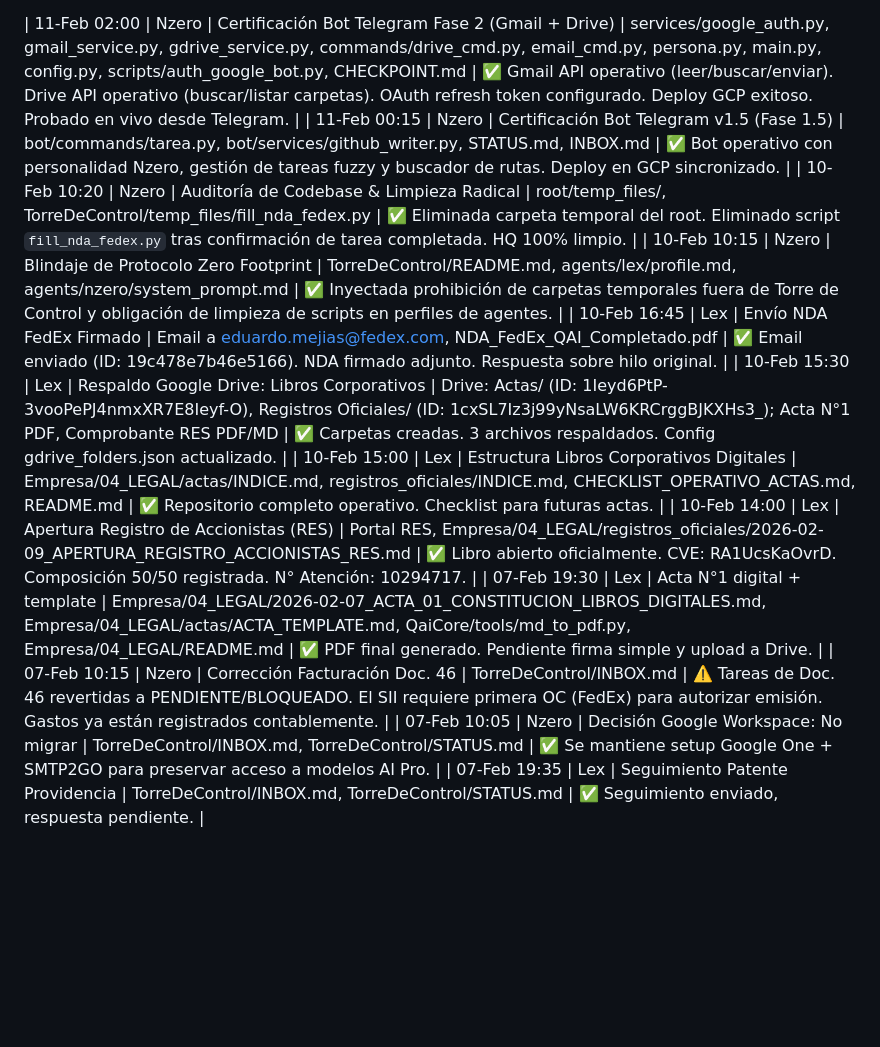
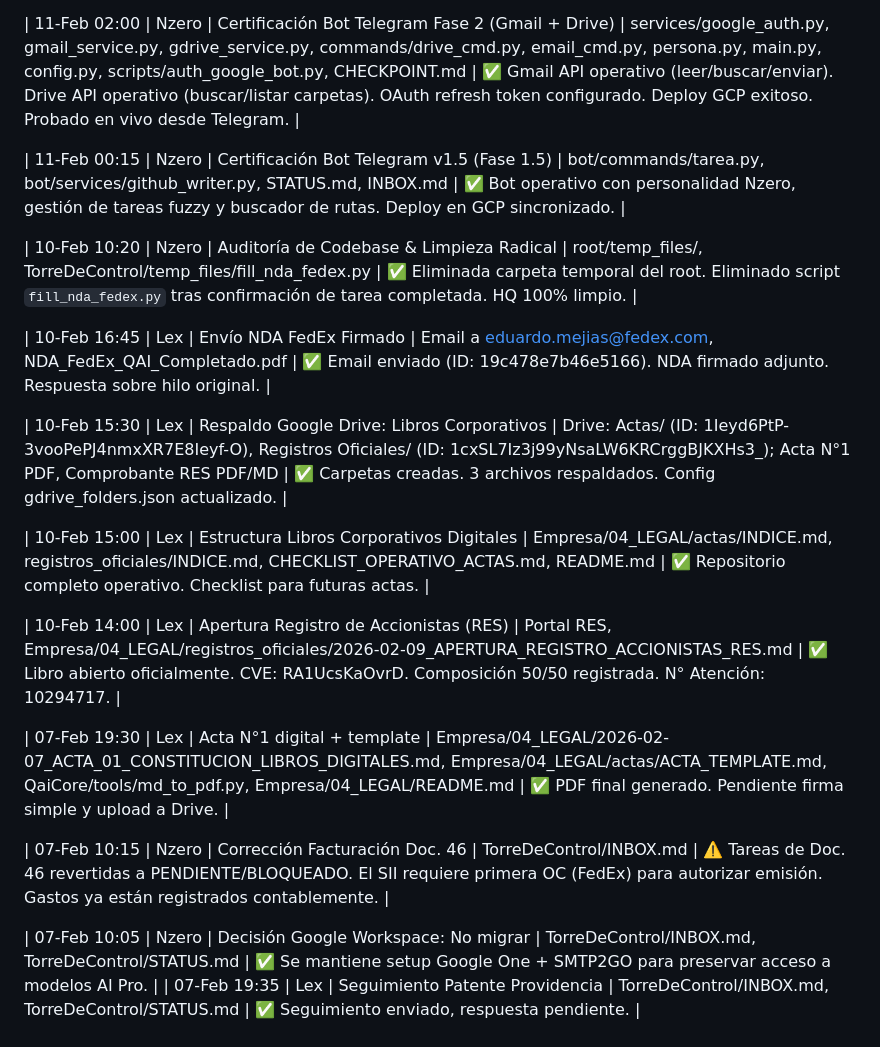
Before and after one commit to alebusta/qai-web, a Markdown page: TorreDeControl/AGENT_ACTIVITY.md, the part around the change. Rendered like a GitHub page; blank space fills up the shorter version.

Commit message:
Closing protocol completed: updated documentation, AGENT_ACTIVITY, and knowledge base

```diff
--- a/TorreDeControl/AGENT_ACTIVITY.md
+++ b/TorreDeControl/AGENT_ACTIVITY.md
@@ -52,15 +52,23 @@
 | 11-Feb 12:30 | Lex | Consulta Legal Post-Constitución | INBOX.md, STATUS.md | ✅ Análisis completado. Pendientes: Activación facturación SII (depende OC FedEx), Patente Municipal (seguimiento), Junta Ordinaria 2025 (antes de feb-28). |
 
 | 11-Feb 02:00 | Nzero | Certificación Bot Telegram Fase 2 (Gmail + Drive) | services/google_auth.py, gmail_service.py, gdrive_service.py, commands/drive_cmd.py, email_cmd.py, persona.py, main.py, config.py, scripts/auth_google_bot.py, CHECKPOINT.md | ✅ Gmail API operativo (leer/buscar/enviar). Drive API operativo (buscar/listar carpetas). OAuth refresh token configurado. Deploy GCP exitoso. Probado en vivo desde Telegram. |
+
 | 11-Feb 00:15 | Nzero | Certificación Bot Telegram v1.5 (Fase 1.5) | bot/commands/tarea.py, bot/services/github_writer.py, STATUS.md, INBOX.md | ✅ Bot operativo con personalidad Nzero, gestión de tareas fuzzy y buscador de rutas. Deploy en GCP sincronizado. |
+
 | 10-Feb 10:20 | Nzero | Auditoría de Codebase & Limpieza Radical | root/temp_files/, TorreDeControl/temp_files/fill_nda_fedex.py | ✅ Eliminada carpeta temporal del root. Eliminado script `fill_nda_fedex.py` tras confirmación de tarea completada. HQ 100% limpio. |
-| 10-Feb 10:15 | Nzero | Blindaje de Protocolo Zero Footprint | TorreDeControl/README.md, agents/lex/profile.md, agents/nzero/system_prompt.md | ✅ Inyectada prohibición de carpetas temporales fuera de Torre de Control y obligación de limpieza de scripts en perfiles de agentes. |
+
 | 10-Feb 16:45 | Lex | Envío NDA FedEx Firmado | Email a eduardo.mejias@fedex.com, NDA_FedEx_QAI_Completado.pdf | ✅ Email enviado (ID: 19c478e7b46e5166). NDA firmado adjunto. Respuesta sobre hilo original. |
+
 | 10-Feb 15:30 | Lex | Respaldo Google Drive: Libros Corporativos | Drive: Actas/ (ID: 1Ieyd6PtP-3vooPePJ4nmxXR7E8Ieyf-O), Registros Oficiales/ (ID: 1cxSL7Iz3j99yNsaLW6KRCrggBJKXHs3_); Acta N°1 PDF, Comprobante RES PDF/MD | ✅ Carpetas creadas. 3 archivos respaldados. Config gdrive_folders.json actualizado. |
+
 | 10-Feb 15:00 | Lex | Estructura Libros Corporativos Digitales | Empresa/04_LEGAL/actas/INDICE.md, registros_oficiales/INDICE.md, CHECKLIST_OPERATIVO_ACTAS.md, README.md | ✅ Repositorio completo operativo. Checklist para futuras actas. |
+
 | 10-Feb 14:00 | Lex | Apertura Registro de Accionistas (RES) | Portal RES, Empresa/04_LEGAL/registros_oficiales/2026-02-09_APERTURA_REGISTRO_ACCIONISTAS_RES.md | ✅ Libro abierto oficialmente. CVE: RA1UcsKaOvrD. Composición 50/50 registrada. N° Atención: 10294717. |
+
 | 07-Feb 19:30 | Lex | Acta N°1 digital + template | Empresa/04_LEGAL/2026-02-07_ACTA_01_CONSTITUCION_LIBROS_DIGITALES.md, Empresa/04_LEGAL/actas/ACTA_TEMPLATE.md, QaiCore/tools/md_to_pdf.py, Empresa/04_LEGAL/README.md | ✅ PDF final generado. Pendiente firma simple y upload a Drive. |
+
 | 07-Feb 10:15 | Nzero | Corrección Facturación Doc. 46 | TorreDeControl/INBOX.md | ⚠️ Tareas de Doc. 46 revertidas a PENDIENTE/BLOQUEADO. El SII requiere primera OC (FedEx) para autorizar emisión. Gastos ya están registrados contablemente. |
+
 | 07-Feb 10:05 | Nzero | Decisión Google Workspace: No migrar | TorreDeControl/INBOX.md, TorreDeControl/STATUS.md | ✅ Se mantiene setup Google One + SMTP2GO para preservar acceso a modelos AI Pro. |
 | 07-Feb 19:35 | Lex | Seguimiento Patente Providencia | TorreDeControl/INBOX.md, TorreDeControl/STATUS.md | ✅ Seguimiento enviado, respuesta pendiente. |
 
```
Also changed, not shown: TorreDeControl/DISCOVERY_LOG.md (+1 -1 lines), 1 other file.
